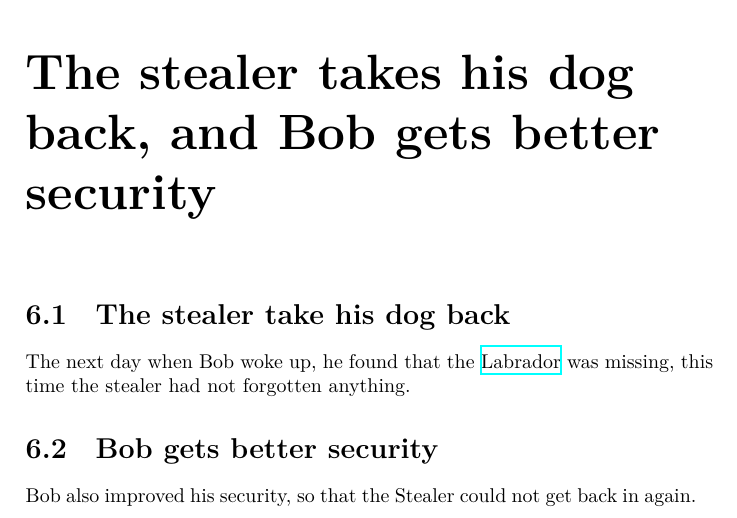
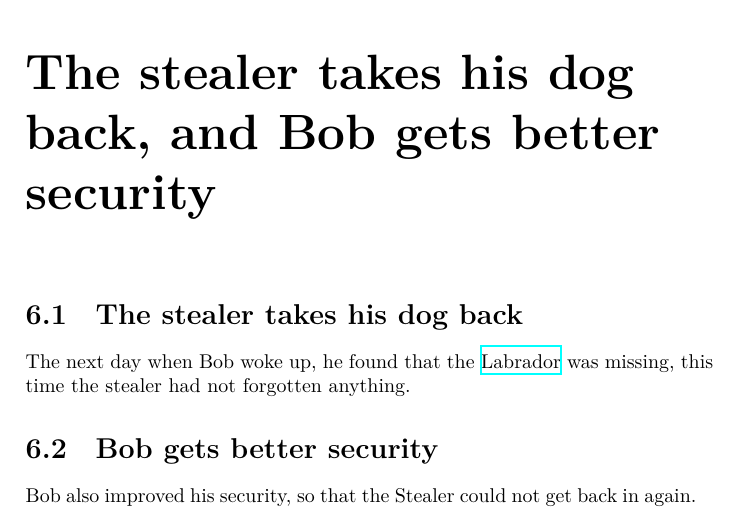
Before and after one commit to Noisytoot/lost-spoon, a LaTeX book (lost-spoon.tex): part of page 7 of 8, cut so that both start at the same text. Compiled offline with XeLaTeX.

Commit message:
Fixed "take" to "takes"

```diff
--- a/lost-spoon.tex
+++ b/lost-spoon.tex
@@ -54,7 +54,7 @@
 \end{chapter}
 
 \begin{chapter}{The stealer takes his dog back, and Bob gets better security}
-  \section{The stealer take his dog back}{
+  \section{The stealer takes his dog back}{
     The next day when Bob woke up, he found that the \Labrador{} was missing, this time the stealer had not forgotten anything.
   }
   \section{Bob gets better security}{
```
